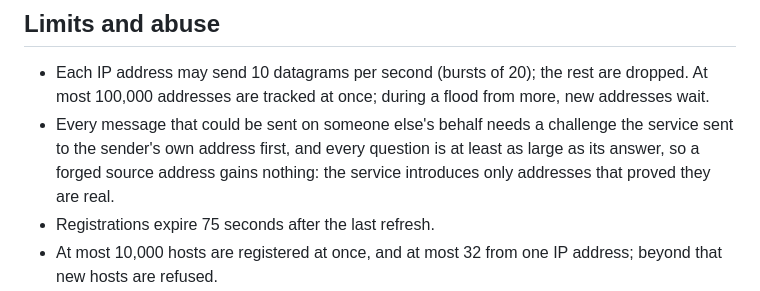
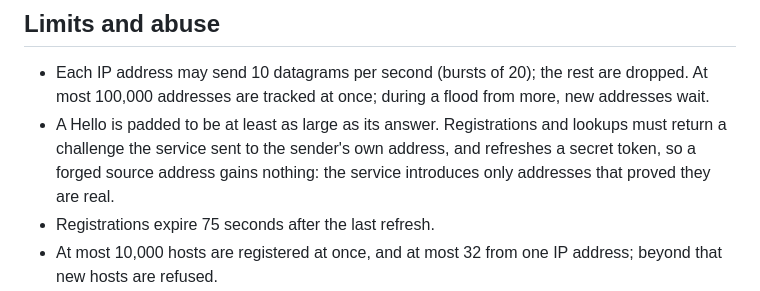
Before and after one commit to cristiangirlea/tidedesk, a Markdown page: docs/rendezvous-server.md, the part around the change. Rendered like a GitHub page.

Commit message:
Say precisely which messages the rendezvous service checks, and how

```diff
--- a/docs/rendezvous-server.md
+++ b/docs/rendezvous-server.md
@@ -67,9 +67,9 @@ privacy notice.
 - Each IP address may send 10 datagrams per second (bursts of 20); the rest are dropped.
   At most 100,000 addresses are tracked at once; during a flood from more, new
   addresses wait.
-- Every message that could be sent on someone else's behalf needs a challenge the
-  service sent to the sender's own address first, and every question is at least as
-  large as its answer, so a forged source address gains nothing: the service introduces
+- A Hello is padded to be at least as large as its answer. Registrations and lookups
+  must return a challenge the service sent to the sender's own address, and refreshes
+  a secret token, so a forged source address gains nothing: the service introduces
   only addresses that proved they are real.
 - Registrations expire 75 seconds after the last refresh.
 - At most 10,000 hosts are registered at once, and at most 32 from one IP address;
```
